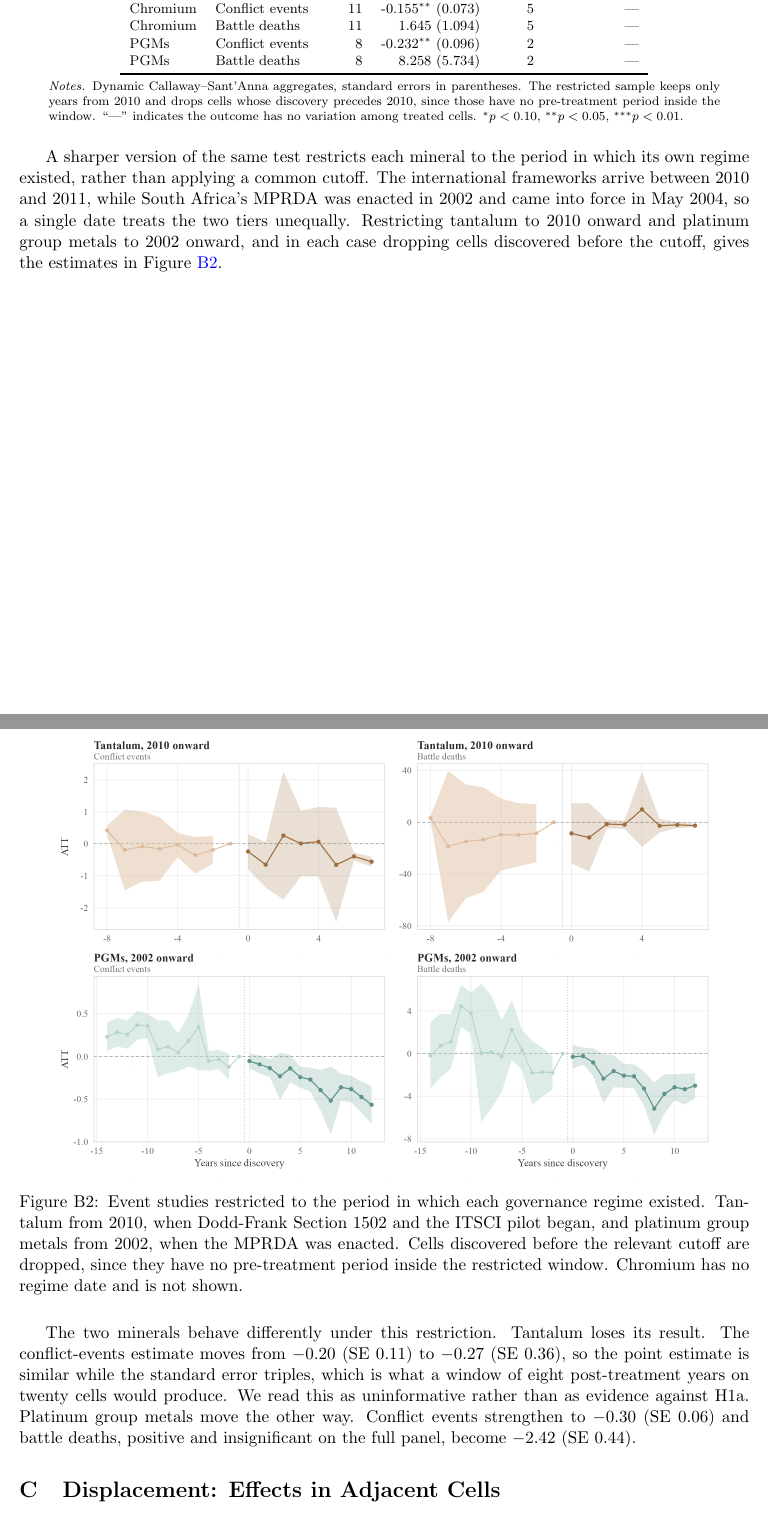
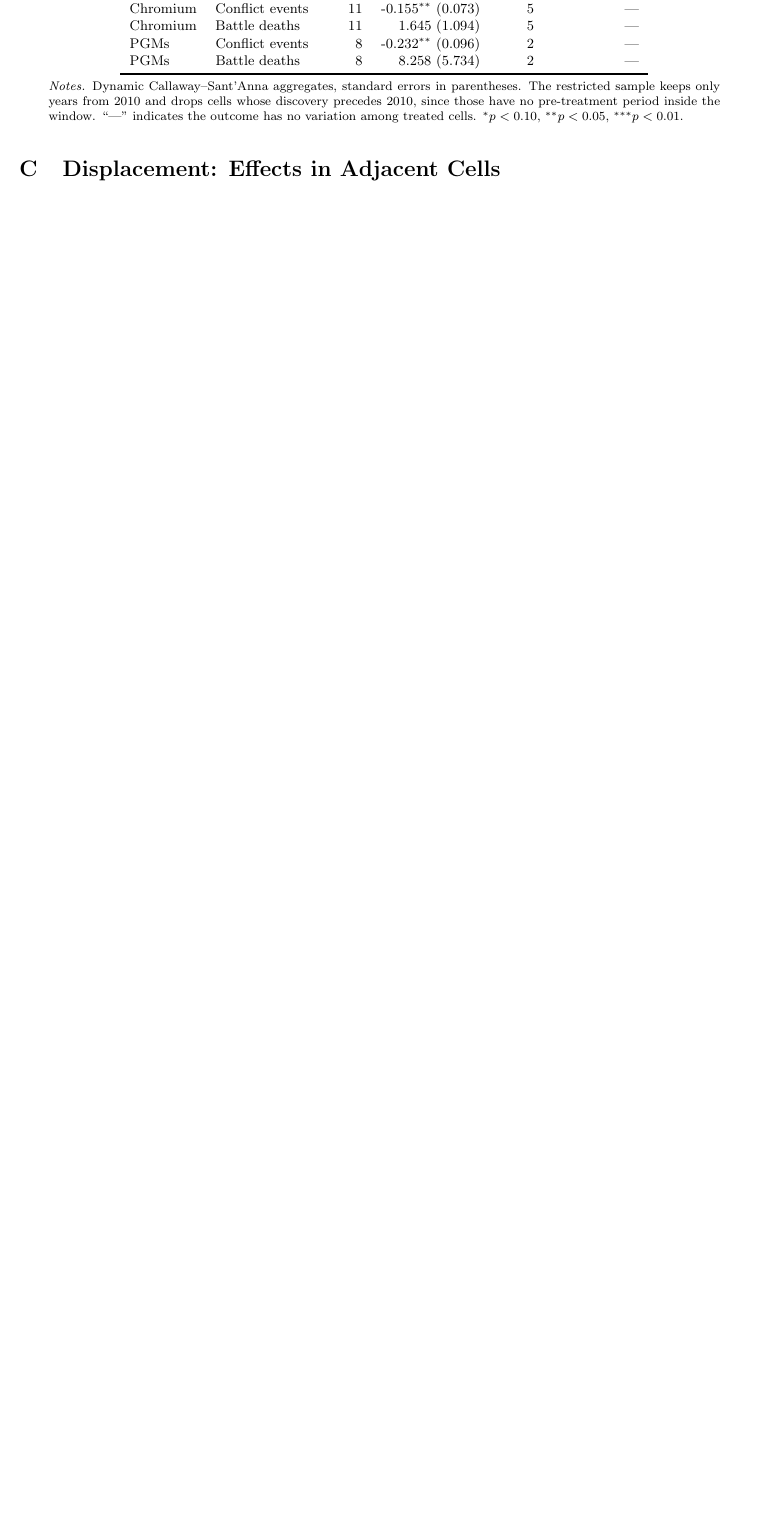
Before and after one commit to elisadamico/critical-minerals-governance-and-armed-conflict, a LaTeX paper (main_mechanisms.tex): two parts of pages 29 and 30 of 42 before the commit and part of page 29 of 41 after it, the two joined at a grey line, cut so that both start at the same text, the shorter picture padded with empty space. Compiled offline with pdfLaTeX.

Commit message:
Cut the regime-onset appendix; close Paivi's remaining comments
The regime-onset section restricted tantalum to 2010 and PGMs to 2002 and showed
event studies for those samples. The main analysis now restricts each mineral to
its regime period directly, at 2001 for both governed tiers, so the section
duplicated the body with different dates and quoted numbers from the retired
full-panel spec. Spatial robustness on the restricted samples is already in the
scales appendix. The figure and script are retained in the repo, and the caveat
held out of that section on the credibility of standard errors at very few
clusters is saved to notes-private/open-questions.md, since it still applies to
the main PGM estimates.

C271: a paragraph in Results said chromium's value "attracts state forces to
secure deposits", which is interpretation the estimates do not show. Paivi asked
for this to move to the Discussion, where the same reading already appears.
Results now stops at what is measured.

C61 is satisfied: the paper compiles with no undefined references after the tin
and regime-onset removals. C270 was already met by the rewrite that took actor
claims out of the aggregate results. C259 is the main results caption, rewritten
for the governance-period specification.

```diff
--- a/main_mechanisms.tex
+++ b/main_mechanisms.tex
@@ -500,38 +504,15 @@ We therefore report this as a check that the main results are not an artefact of
 
 \input{latex/post2010_robustness.tex}
 
-A sharper version of the same test restricts each mineral to the period in which
-its own regime existed, rather than applying a common cutoff. The international
-frameworks arrive between 2010 and 2011, while South Africa's MPRDA was enacted
-in 2002 and came into force in May 2004, so a single date treats the two tiers
-unequally. Restricting tantalum to 2010 onward and platinum group metals to 2002
-onward, and in each case dropping cells discovered before the cutoff, gives the
-estimates in Figure \ref{fig:regime_onset}.
-
-\begin{figure}[H]
-    \centering
-    \includegraphics[width=0.92\textwidth]{plots/regime_onset_robustness.png}
-    \caption{Event studies restricted to the period in which each governance regime existed. Tantalum from 2010, when Dodd-Frank Section 1502 and the ITSCI pilot began, and platinum group metals from 2002, when the MPRDA was enacted. Cells discovered before the relevant cutoff are dropped, since they have no pre-treatment period inside the restricted window. Chromium has no regime date and is not shown.}
-    \label{fig:regime_onset}
-\end{figure}
-
-The two minerals behave differently under this restriction. Tantalum loses its
-result. The conflict-events estimate moves from $-0.20$ (SE $0.11$) to $-0.27$
-(SE $0.36$), so the point estimate is similar while the standard error triples,
-which is what a window of eight post-treatment years on twenty cells would
-produce. We read this as uninformative rather than as evidence against H1a.
-Platinum group metals move the other way. Conflict events strengthen to $-0.30$
-(SE $0.06$) and battle deaths, positive and insignificant on the full panel,
-become $-2.42$ (SE $0.44$).
-
-% [HOLD] Caveat paragraph removed for now at Elisa's request, pending a decision
-% on how to treat the restricted PGM estimates. What it said: the result rests on
-% five treated cells; standard errors of 0.06 and 0.44 on five clusters are not
-% credible because the multiplier bootstrap is unreliable at that number; the
-% pre-treatment coefficients drift in both platinum panels; and three of the
-% eight PGM cells are discovered before the MPRDA existed, so they are coded as
-% nationally governed at a moment when they were not. Restore or rewrite once
-% decided.
+% [CUT 7 Sep 2026] The regime-onset robustness block lived here. It restricted
+% tantalum to 2010 and PGMs to 2002 and showed event studies for those samples.
+% The main analysis now restricts each mineral to its regime period directly
+% (2001 for both governed tiers), so this duplicated the body with different
+% dates and stale full-panel numbers. Spatial robustness on the same restricted
+% samples is in Appendix \ref{sec:scales}. plots/regime_onset_robustness.png and
+% REM/scripts/robustness/28_regime_onset_robustness.R are retained in the repo.
+% The [HOLD] caveat that sat here, on the credibility of the restricted PGM
+% standard errors, is recorded in notes-private/open-questions.md.
 
 \section{Displacement: Effects in Adjacent Cells}
 \label{sec:spillover}
```
Also changed, not shown: main_mechanisms.tex (6 more changed lines).
